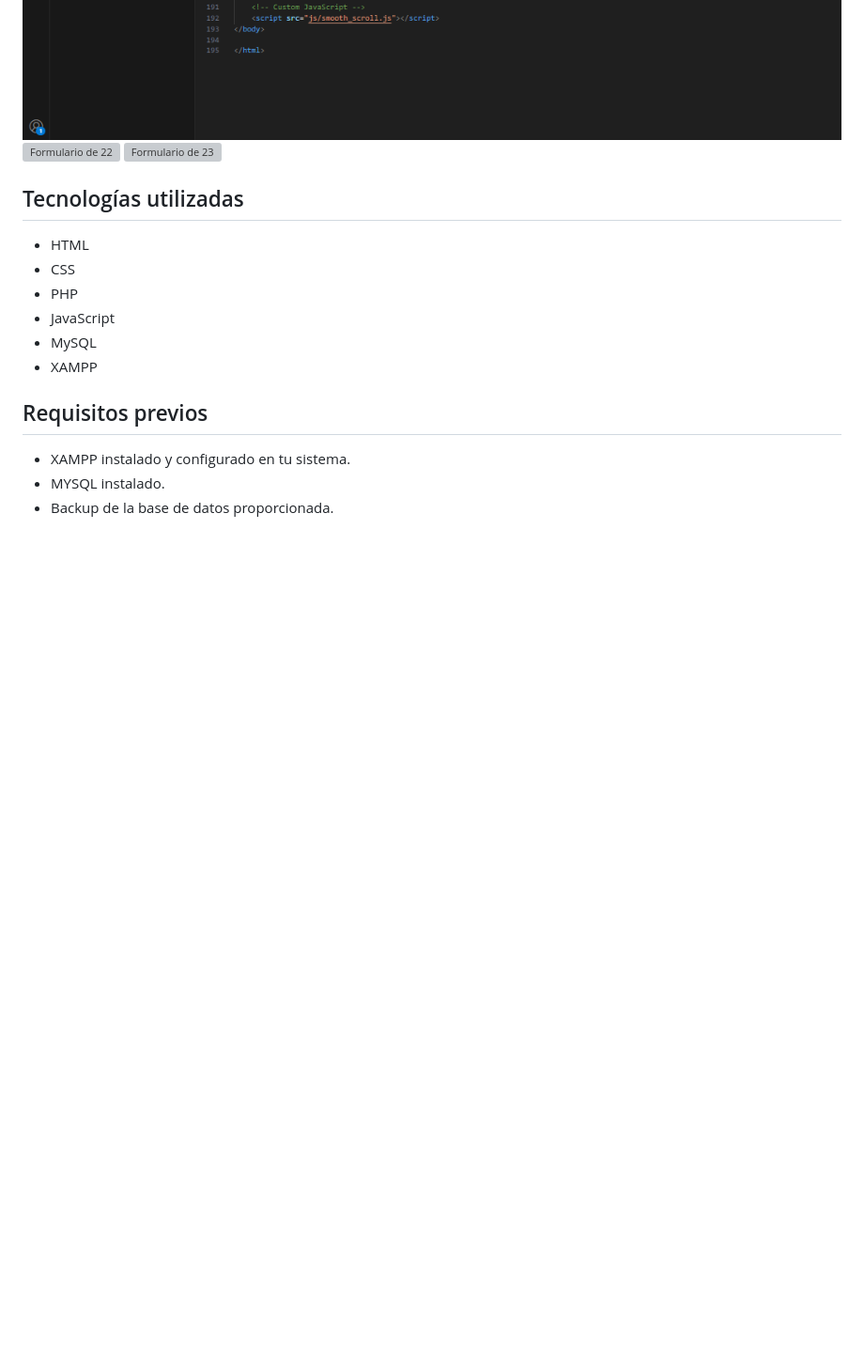
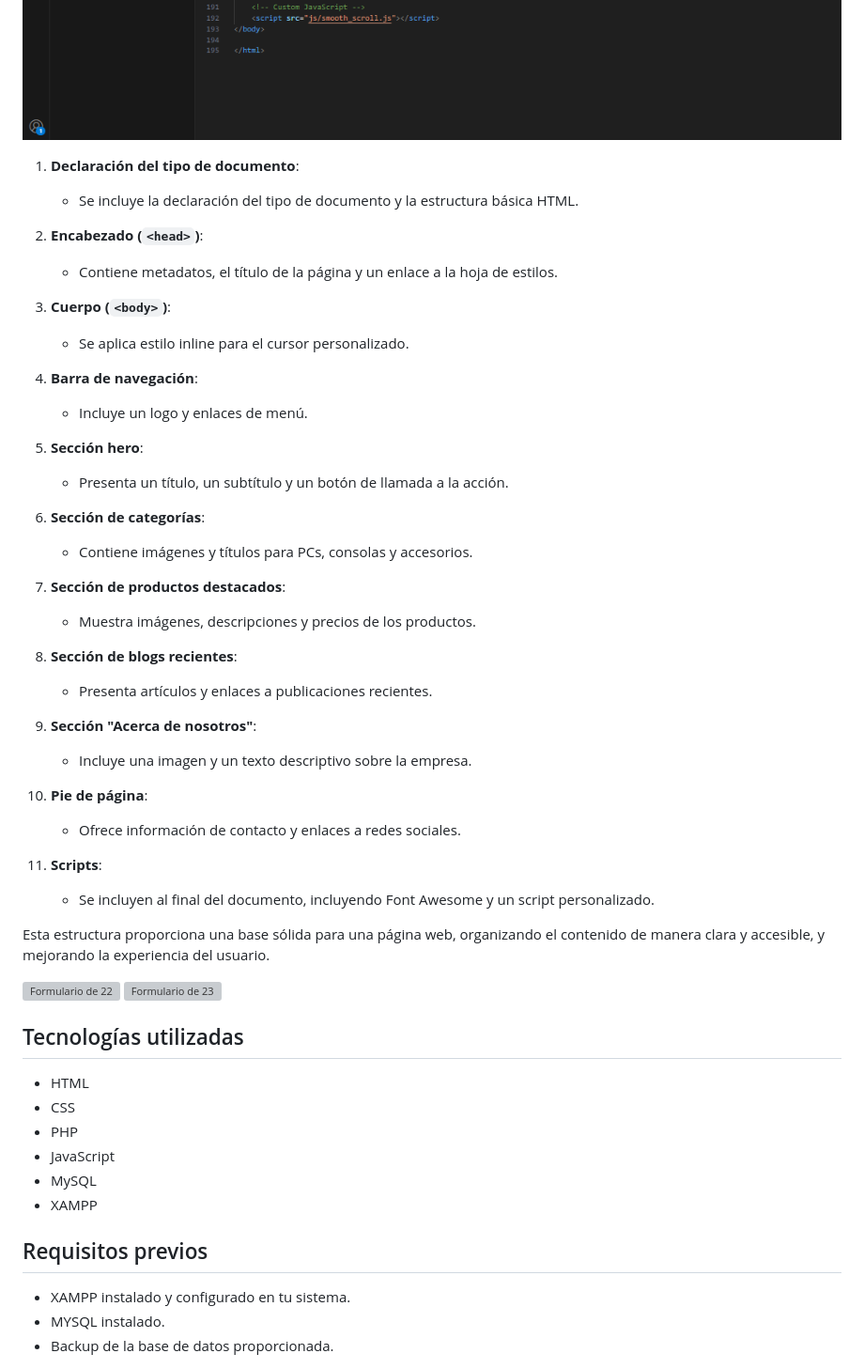
Before and after one commit to BrandoHanma/Proyecto-web, a Markdown page: README.md, the part around the change printed below. Shown: that part at 94% size. Rendered like a GitHub page; blank space fills up the shorter version; grey boxes are pictures that could not be loaded.

```diff
--- a/README.md
+++ b/README.md
@@ -147,6 +176,41 @@ Este código permite crear un efecto de desplazamiento suave al hacer clic en en
 ![Formulario de 19](https://github.com/BrandoHanma/Proyecto-web/blob/49d2504912399abc7c8eb7b7e95f0a7445dcbd5e/pruebas/19.png)
 ![Formulario de 20](https://github.com/BrandoHanma/Proyecto-web/blob/49d2504912399abc7c8eb7b7e95f0a7445dcbd5e/pruebas/20.png)
 ![Formulario de 21](https://github.com/BrandoHanma/Proyecto-web/blob/49d2504912399abc7c8eb7b7e95f0a7445dcbd5e/pruebas/21.png)
+1. **Declaración del tipo de documento**:
+   - Se incluye la declaración del tipo de documento y la estructura básica HTML.
+
+2. **Encabezado (`<head>`)**:
+   - Contiene metadatos, el título de la página y un enlace a la hoja de estilos.
+
+3. **Cuerpo (`<body>`)**:
+   - Se aplica estilo inline para el cursor personalizado.
+
+4. **Barra de navegación**:
+   - Incluye un logo y enlaces de menú.
+
+5. **Sección hero**:
+   - Presenta un título, un subtítulo y un botón de llamada a la acción.
+
+6. **Sección de categorías**:
+   - Contiene imágenes y títulos para PCs, consolas y accesorios.
+
+7. **Sección de productos destacados**:
+   - Muestra imágenes, descripciones y precios de los productos.
+
+8. **Sección de blogs recientes**:
+   - Presenta artículos y enlaces a publicaciones recientes.
+
+9. **Sección "Acerca de nosotros"**:
+   - Incluye una imagen y un texto descriptivo sobre la empresa.
+
+10. **Pie de página**:
+    - Ofrece información de contacto y enlaces a redes sociales.
+
+11. **Scripts**:
+    - Se incluyen al final del documento, incluyendo Font Awesome y un script personalizado.
+
+Esta estructura proporciona una base sólida para una página web, organizando el contenido de manera clara y accesible, y mejorando la experiencia del usuario.
+
 ![Formulario de 22](https://github.com/BrandoHanma/Proyecto-web/blob/49d2504912399abc7c8eb7b7e95f0a7445dcbd5e/pruebas/22.png)
 ![Formulario de 23](https://github.com/BrandoHanma/Proyecto-web/blob/49d2504912399abc7c8eb7b7e95f0a7445dcbd5e/pruebas/23.png)
 
```
Also changed, not shown: other parts of README.md (+29 -0 lines).
